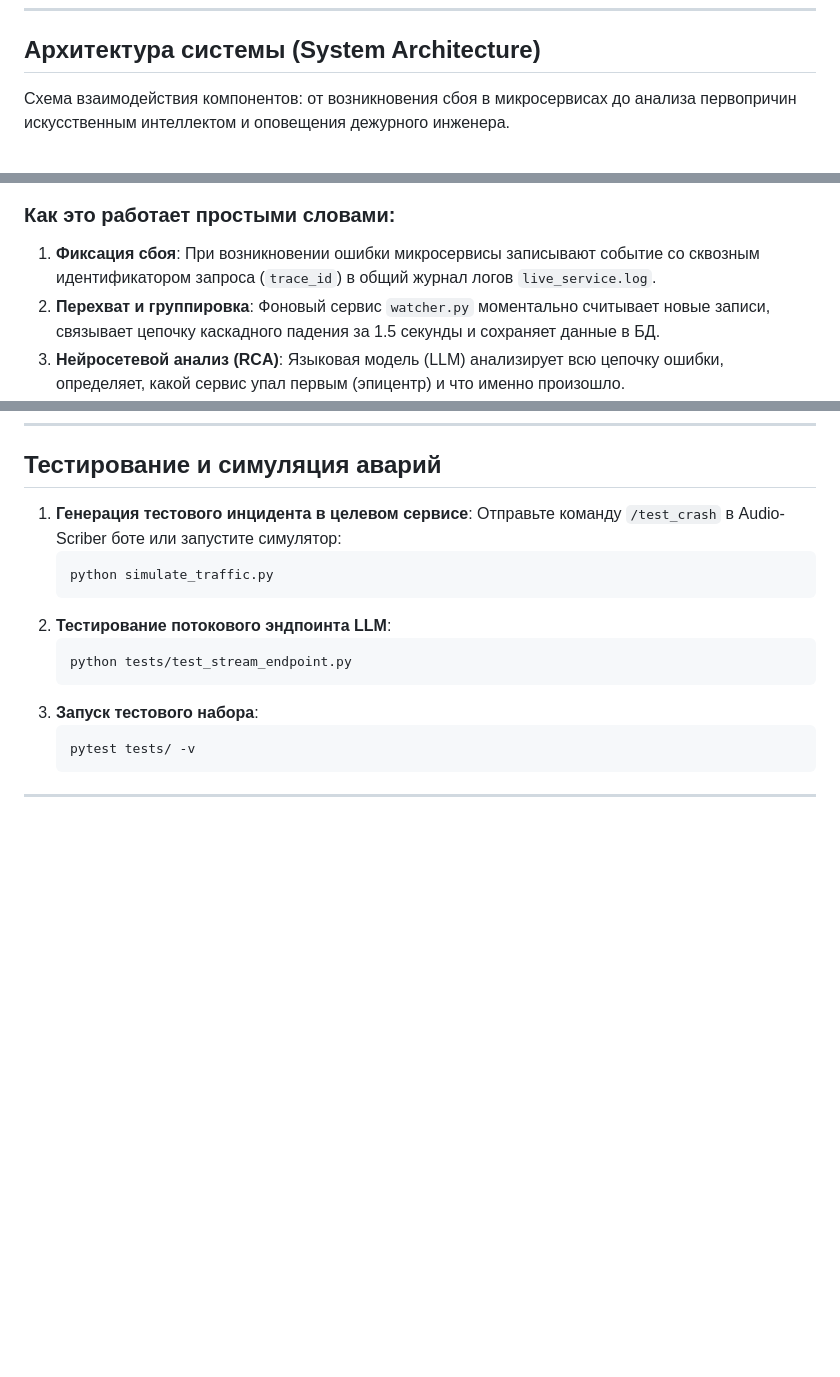
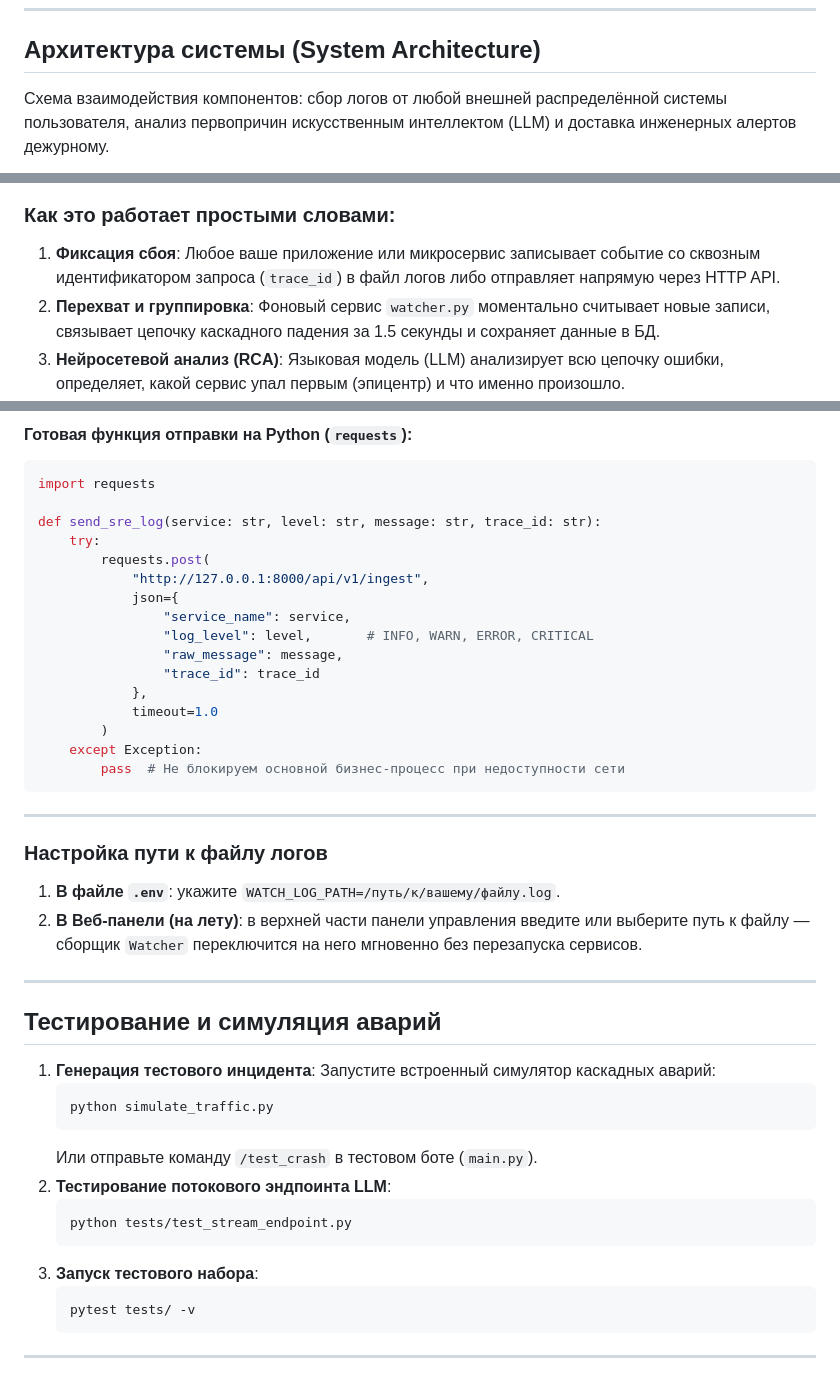
Before and after one commit to Hitguber228/log-rca-agent, a Markdown page: README.md, 3 parts joined by grey strips. Drawn GitHub-style; blank space fills up the shorter version.

````diff
--- a/README.md
+++ b/README.md
@@ -14,7 +14,7 @@
 
 ## Архитектура системы (System Architecture)
 
-Схема взаимодействия компонентов: от возникновения сбоя в микросервисах до анализа первопричин искусственным интеллектом и оповещения дежурного инженера.
+Схема взаимодействия компонентов: сбор логов от любой внешней распределённой системы пользователя, анализ первопричин искусственным интеллектом (LLM) и доставка инженерных алертов дежурному.
 
 ```mermaid
 flowchart TD
@@ -49,7 +50,7 @@ flowchart TD
 ```
 
 ### Как это работает простыми словами:
-1. **Фиксация сбоя**: При возникновении ошибки микросервисы записывают событие со сквозным идентификатором запроса (`trace_id`) в общий журнал логов `live_service.log`.
+1. **Фиксация сбоя**: Любое ваше приложение или микросервис записывает событие со сквозным идентификатором запроса (`trace_id`) в файл логов либо отправляет напрямую через HTTP API.
 2. **Перехват и группировка**: Фоновый сервис `watcher.py` моментально считывает новые записи, связывает цепочку каскадного падения за 1.5 секунды и сохраняет данные в БД.
 3. **Нейросетевой анализ (RCA)**: Языковая модель (LLM) анализирует всю цепочку ошибки, определяет, какой сервис упал первым (эпицентр) и что именно произошло.
 4. **Уведомление и устранение**: Инженер получает краткий алерт в Telegram с готовой командой восстановления (Bash/SQL), а на веб-дашборде видит наглядный граф того, как ошибка распространялась по сервисам.
@@ -189,10 +255,39 @@ start_services.bat
+#### Готовая функция отправки на Python (`requests`):
+```python
+import requests
+
+def send_sre_log(service: str, level: str, message: str, trace_id: str):
+    try:
+        requests.post(
+            "http://127.0.0.1:8000/api/v1/ingest",
+            json={
+                "service_name": service,
+                "log_level": level,       # INFO, WARN, ERROR, CRITICAL
+                "raw_message": message,
+                "trace_id": trace_id
+            },
+            timeout=1.0
+        )
+    except Exception:
+        pass  # Не блокируем основной бизнес-процесс при недоступности сети
+```
+
+---
+
+### Настройка пути к файлу логов
+1. **В файле `.env`**: укажите `WATCH_LOG_PATH=/путь/к/вашему/файлу.log`.
+2. **В Веб-панели (на лету)**: в верхней части панели управления введите или выберите путь к файлу — сборщик `Watcher` переключится на него мгновенно без перезапуска сервисов.
+
+---
+
 ## Тестирование и симуляция аварий
 
-1. **Генерация тестового инцидента в целевом сервисе**:
-   Отправьте команду `/test_crash` в Audio-Scriber боте или запустите симулятор:
+1. **Генерация тестового инцидента**:
+   Запустите встроенный симулятор каскадных аварий:
    ```bash
    python simulate_traffic.py
    ```
+   Или отправьте команду `/test_crash` в тестовом боте (`main.py`).
 2. **Тестирование потокового эндпоинта LLM**:
    ```bash
    python tests/test_stream_endpoint.py
````
Also changed, not shown: other parts of README.md (+72 -6 lines).
